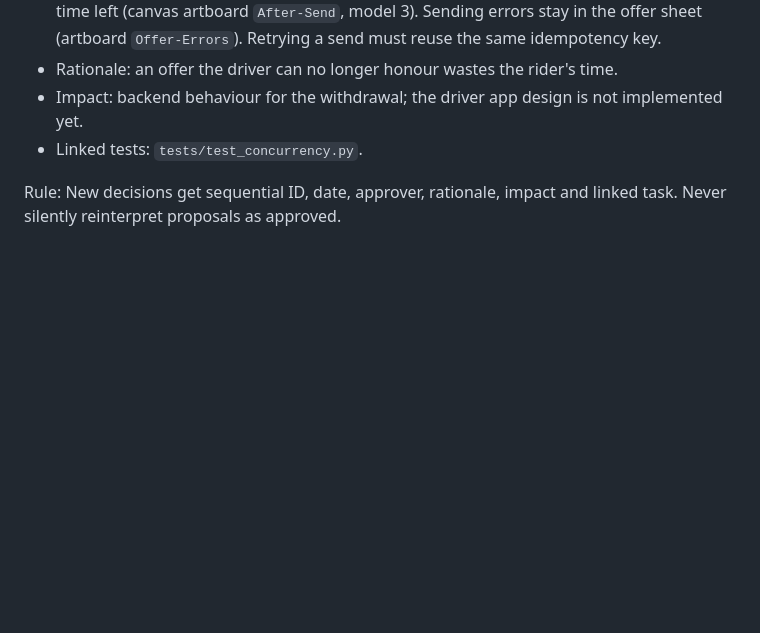
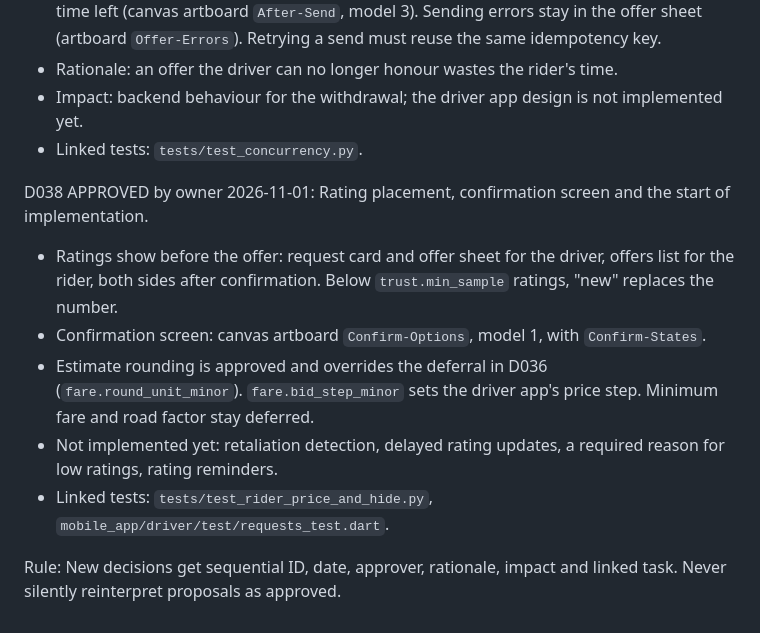
Before and after one commit to bamalliss84/rideflow, a Markdown page: docs/project-management/06_DECISION_LOG.md, the part around the change. Drawn GitHub-style; blank space fills up the shorter version.

Commit message:
docs: record rating placement, confirmation screen and implementation start (D038)
Co-Authored-By: Claude Opus 5.5 <noreply@anthropic.com>

```diff
--- a/docs/project-management/06_DECISION_LOG.md
+++ b/docs/project-management/06_DECISION_LOG.md
@@ -107,4 +107,11 @@ D037 APPROVED by owner 2026-11-01: One active trip per driver stays, and a confi
 - Impact: backend behaviour for the withdrawal; the driver app design is not implemented yet.
 - Linked tests: `tests/test_concurrency.py`.
 
+D038 APPROVED by owner 2026-11-01: Rating placement, confirmation screen and the start of implementation.
+- Ratings show before the offer: request card and offer sheet for the driver, offers list for the rider, both sides after confirmation. Below `trust.min_sample` ratings, "new" replaces the number.
+- Confirmation screen: canvas artboard `Confirm-Options`, model 1, with `Confirm-States`.
+- Estimate rounding is approved and overrides the deferral in D036 (`fare.round_unit_minor`). `fare.bid_step_minor` sets the driver app's price step. Minimum fare and road factor stay deferred.
+- Not implemented yet: retaliation detection, delayed rating updates, a required reason for low ratings, rating reminders.
+- Linked tests: `tests/test_rider_price_and_hide.py`, `mobile_app/driver/test/requests_test.dart`.
+
 Rule: New decisions get sequential ID, date, approver, rationale, impact and linked task. Never silently reinterpret proposals as approved.
```
